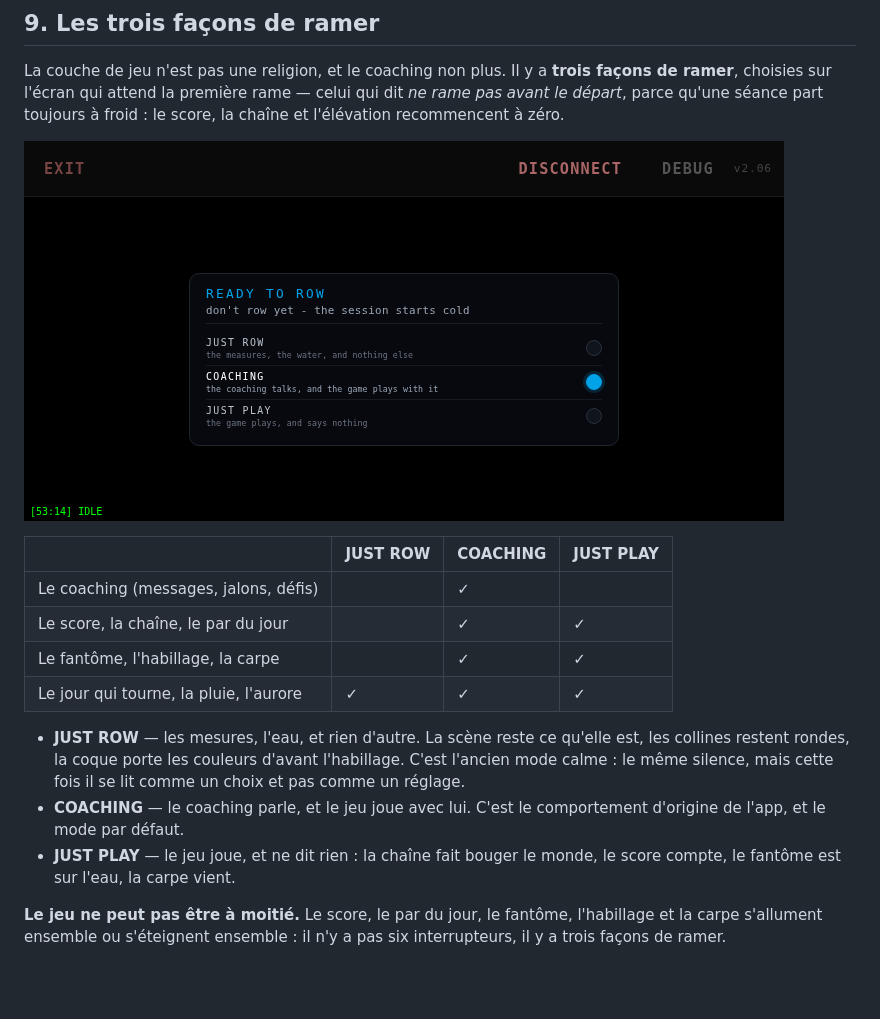
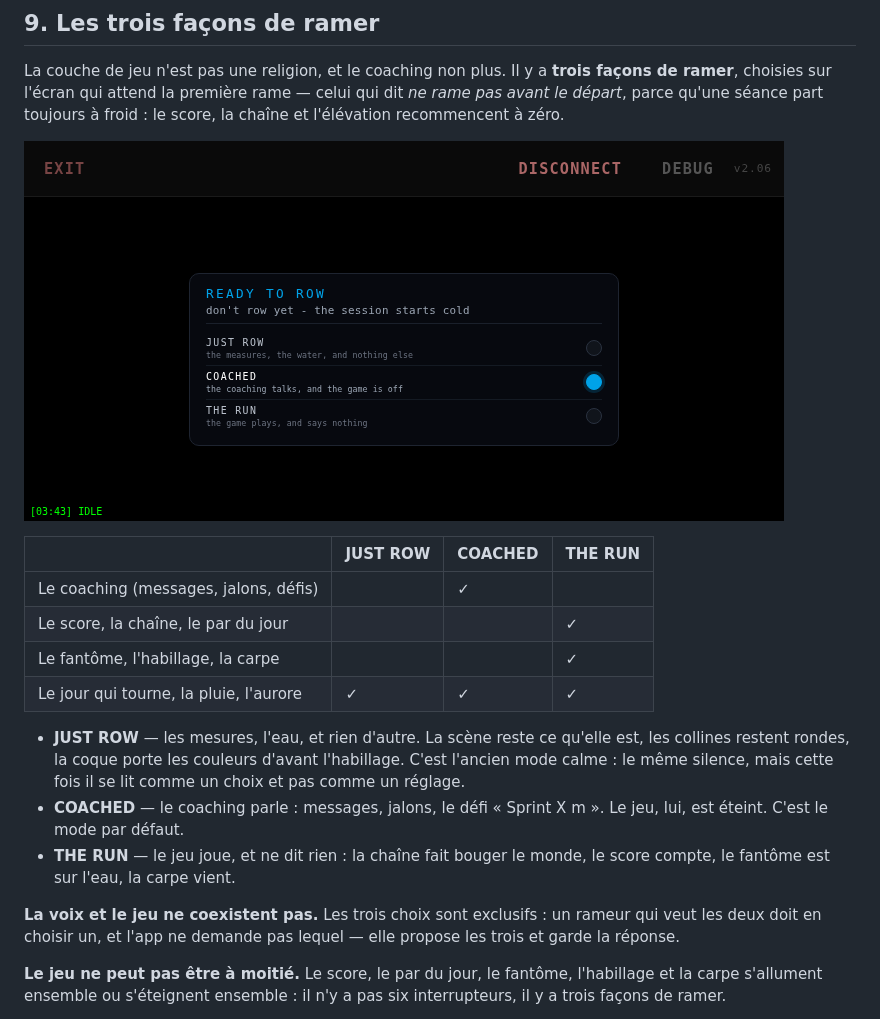
Before and after one commit to INTARYNX/xesync, a Markdown page: docs/CONCEPT.md, the part around the change. Drawn GitHub-style; pictures changed too: docs/images/game-panel.png; blank space fills up the shorter version.

```diff
--- a/docs/CONCEPT.md
+++ b/docs/CONCEPT.md
@@ -271,21 +271,25 @@ zéro.
 
 ![les trois façons de ramer](images/game-panel.png)
 
-| | **JUST ROW** | **COACHING** | **JUST PLAY** |
+| | **JUST ROW** | **COACHED** | **THE RUN** |
 |---|---|---|---|
 | Le coaching (messages, jalons, défis) | | ✓ | |
-| Le score, la chaîne, le par du jour | | ✓ | ✓ |
-| Le fantôme, l'habillage, la carpe | | ✓ | ✓ |
+| Le score, la chaîne, le par du jour | | | ✓ |
+| Le fantôme, l'habillage, la carpe | | | ✓ |
 | Le jour qui tourne, la pluie, l'aurore | ✓ | ✓ | ✓ |
 
 - **JUST ROW** — les mesures, l'eau, et rien d'autre. La scène reste ce
   qu'elle est, les collines restent rondes, la coque porte les couleurs
   d'avant l'habillage. C'est l'ancien mode calme : le même silence, mais
   cette fois il se lit comme un choix et pas comme un réglage.
-- **COACHING** — le coaching parle, et le jeu joue avec lui. C'est le
-  comportement d'origine de l'app, et le mode par défaut.
-- **JUST PLAY** — le jeu joue, et ne dit rien : la chaîne fait bouger le
+- **COACHED** — le coaching parle : messages, jalons, le défi « Sprint
+  X m ». Le jeu, lui, est éteint. C'est le mode par défaut.
+- **THE RUN** — le jeu joue, et ne dit rien : la chaîne fait bouger le
   monde, le score compte, le fantôme est sur l'eau, la carpe vient.
+
+**La voix et le jeu ne coexistent pas.** Les trois choix sont exclusifs :
+un rameur qui veut les deux doit en choisir un, et l'app ne demande pas
+lequel — elle propose les trois et garde la réponse.
 
 **Le jeu ne peut pas être à moitié.** Le score, le par du jour, le
 fantôme, l'habillage et la carpe s'allument ensemble ou s'éteignent
```
Also changed, not shown: README.md (+3 -2 lines), docs/GAMIFICATION.md (+10 -9 lines), 5 other files.
